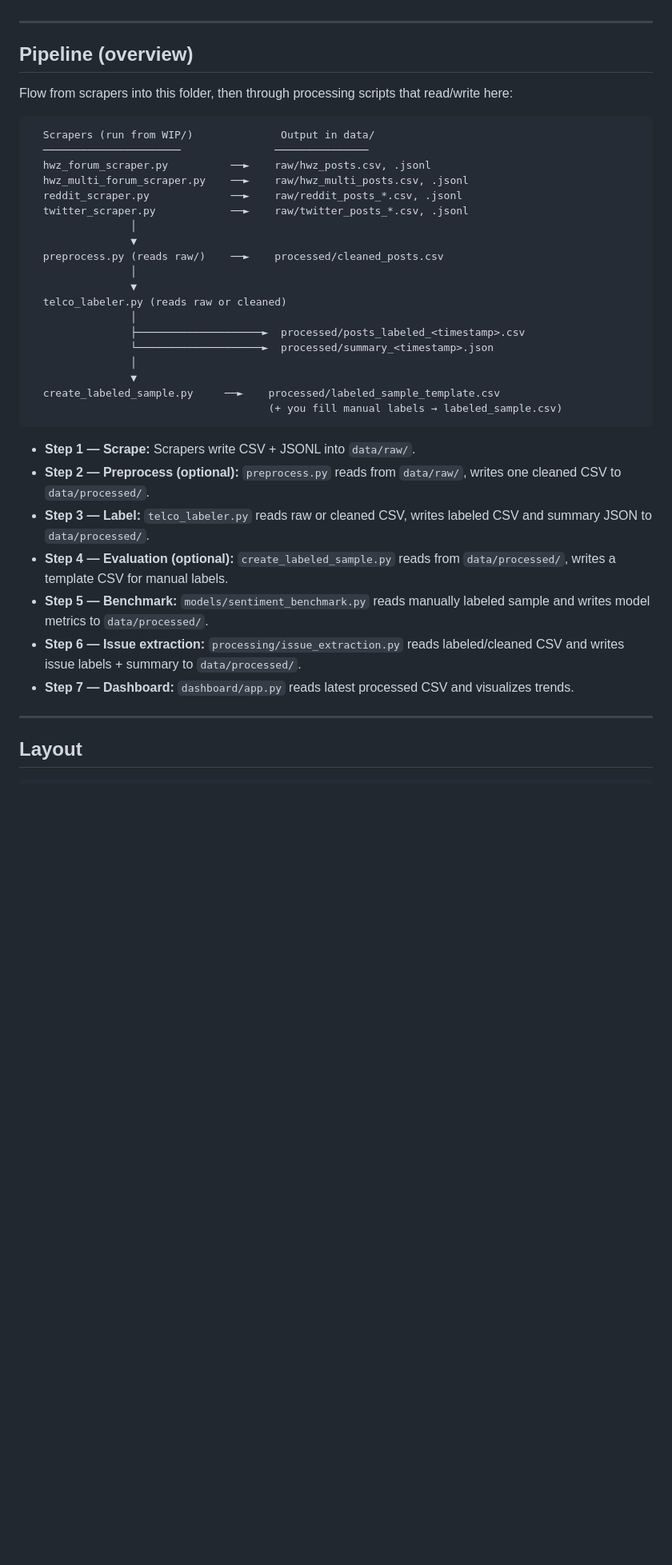
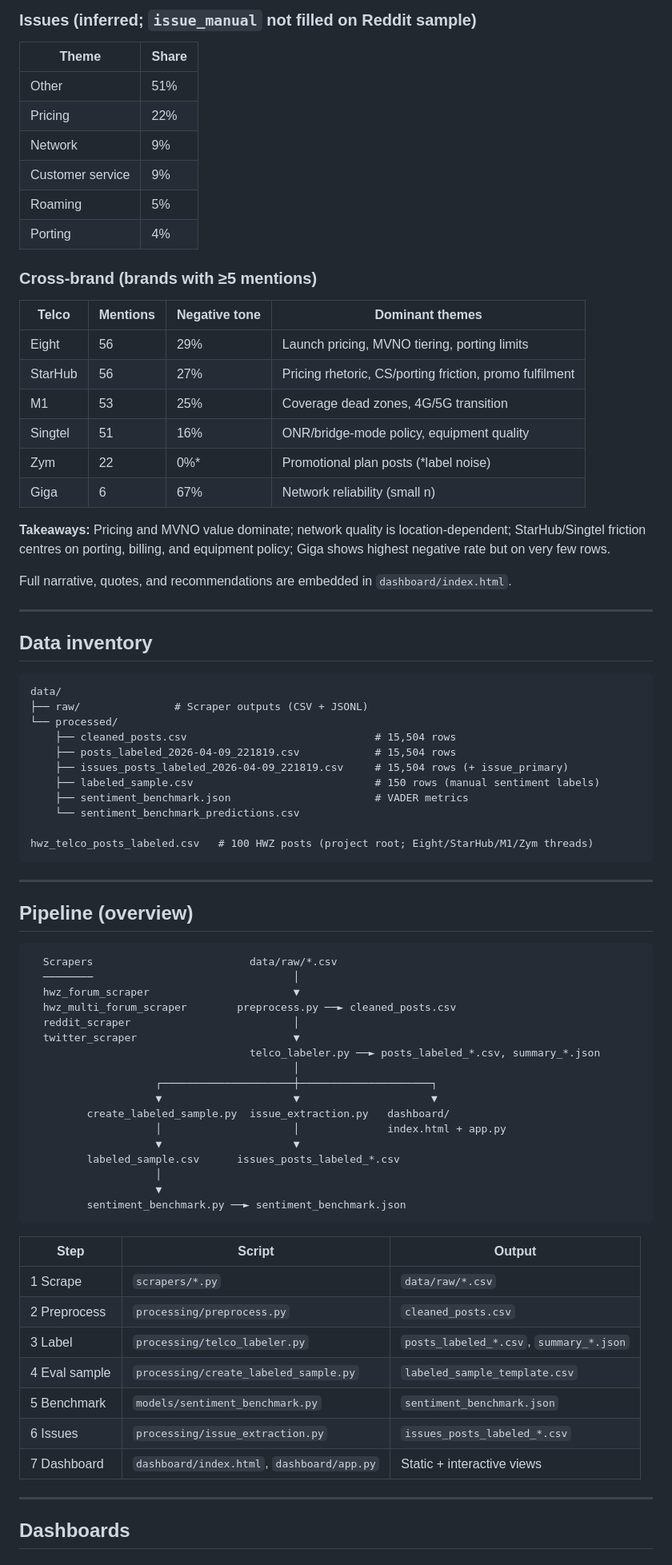
Before and after one commit to LizLicense/Public-Sentiment-Analysis-LLM-powered-Issue-Extraction, a Markdown page: Project_Progress.md, the part around one of its changes. Shown at 80% size. Drawn GitHub-style; blank space fills up the shorter version.

````diff
--- a/Project_Progress.md
+++ b/Project_Progress.md
@@ -4,41 +52,82 @@ This folder holds **raw** (scraper output) and **processed** (labeler + cleaned)
+### Issues (inferred; `issue_manual` not filled on Reddit sample)
+
+| Theme | Share |
+|-------|-------|
+| Other | 51% |
+| Pricing | 22% |
+| Network | 9% |
+| Customer service | 9% |
+| Roaming | 5% |
+| Porting | 4% |
+
+### Cross-brand (brands with ≥5 mentions)
+
+| Telco | Mentions | Negative tone | Dominant themes |
+|-------|----------|---------------|-----------------|
+| Eight | 56 | 29% | Launch pricing, MVNO tiering, porting limits |
+| StarHub | 56 | 27% | Pricing rhetoric, CS/porting friction, promo fulfilment |
+| M1 | 53 | 25% | Coverage dead zones, 4G/5G transition |
+| Singtel | 51 | 16% | ONR/bridge-mode policy, equipment quality |
+| Zym | 22 | 0%* | Promotional plan posts (*label noise) |
+| Giga | 6 | 67% | Network reliability (small n) |
+
+**Takeaways:** Pricing and MVNO value dominate; network quality is location-dependent; StarHub/Singtel friction centres on porting, billing, and equipment policy; Giga shows highest negative rate but on very few rows.
+
+Full narrative, quotes, and recommendations are embedded in `dashboard/index.html`.
+
+---
+
+## Data inventory
+
+```
+data/
+├── raw/               # Scraper outputs (CSV + JSONL)
+└── processed/
+    ├── cleaned_posts.csv                              # 15,504 rows
+    ├── posts_labeled_2026-04-09_221819.csv            # 15,504 rows
+    ├── issues_posts_labeled_2026-04-09_221819.csv     # 15,504 rows (+ issue_primary)
+    ├── labeled_sample.csv                             # 150 rows (manual sentiment labels)
+    ├── sentiment_benchmark.json                       # VADER metrics
+    └── sentiment_benchmark_predictions.csv
+
+hwz_telco_posts_labeled.csv   # 100 HWZ posts (project root; Eight/StarHub/M1/Zym threads)
+```
 
 ---
 
 ## Pipeline (overview)
 
-Flow from scrapers into this folder, then through processing scripts that read/write here:
-
 ```
-  Scrapers (run from WIP/)              Output in data/
-  ──────────────────────               ───────────────
-  hwz_forum_scraper.py          ──►    raw/hwz_posts.csv, .jsonl
-  hwz_multi_forum_scraper.py    ──►    raw/hwz_multi_posts.csv, .jsonl
-  reddit_scraper.py             ──►    raw/reddit_posts_*.csv, .jsonl
-  twitter_scraper.py            ──►    raw/twitter_posts_*.csv, .jsonl
-                │
-                ▼
-  preprocess.py (reads raw/)    ──►    processed/cleaned_posts.csv
-                │
-                ▼
-  telco_labeler.py (reads raw or cleaned)
-                │
-                ├────────────────────►  processed/posts_labeled_<timestamp>.csv
-                └────────────────────►  processed/summary_<timestamp>.json
-                │
-                ▼
-  create_labeled_sample.py     ──►    processed/labeled_sample_template.csv
-                                      (+ you fill manual labels → labeled_sample.csv)
+  Scrapers                         data/raw/*.csv
+  ────────                                │
+  hwz_forum_scraper                       ▼
+  hwz_multi_forum_scraper        preprocess.py ──► cleaned_posts.csv
+  reddit_scraper                          │
+  twitter_scraper                         ▼
+                                   telco_labeler.py ──► posts_labeled_*.csv, summary_*.json
+                                          │
+                    ┌─────────────────────┼─────────────────────┐
+                    ▼                     ▼                     ▼
+         create_labeled_sample.py  issue_extraction.py   dashboard/
+                    │                     │              index.html + app.py
+                    ▼                     ▼
+         labeled_sample.csv      issues_posts_labeled_*.csv
+                    │
+                    ▼
+         sentiment_benchmark.py ──► sentiment_benchmark.json
 ```
 
-- **Step 1 — Scrape:** Scrapers write CSV + JSONL into `data/raw/`.
-- **Step 2 — Preprocess (optional):** `preprocess.py` reads from `data/raw/`, writes one cleaned CSV to `data/processed/`.
-- **Step 3 — Label:** `telco_labeler.py` reads raw or cleaned CSV, writes labeled CSV and summary JSON to `data/processed/`.
-- **Step 4 — Evaluation (optional):** `create_labeled_sample.py` reads from `data/processed/`, writes a template CSV for manual labels.
-- **Step 5 — Benchmark:** `models/sentiment_benchmark.py` reads manually labeled sample and writes model metrics to `data/processed/`.
-- **Step 6 — Issue extraction:** `processing/issue_extraction.py` reads labeled/cleaned CSV and writes issue labels + summary to `data/processed/`.
-- **Step 7 — Dashboard:** `dashboard/app.py` reads latest processed CSV and visualizes trends.
+| Step | Script | Output |
+|------|--------|--------|
+| 1 Scrape | `scrapers/*.py` | `data/raw/*.csv` |
+| 2 Preprocess | `processing/preprocess.py` | `cleaned_posts.csv` |
+| 3 Label | `processing/telco_labeler.py` | `posts_labeled_*.csv`, `summary_*.json` |
+| 4 Eval sample | `processing/create_labeled_sample.py` | `labeled_sample_template.csv` |
+| 5 Benchmark | `models/sentiment_benchmark.py` | `sentiment_benchmark.json` |
+| 6 Issues | `processing/issue_extraction.py` | `issues_posts_labeled_*.csv` |
+| 7 Dashboard | `dashboard/index.html`, `dashboard/app.py` | Static + interactive views |
 
 ---
 
-## Layout
+## Dashboards
 
````
Also changed, not shown: other parts of Project_Progress.md (+123 -211 lines), README.md (+3 -3 lines).
